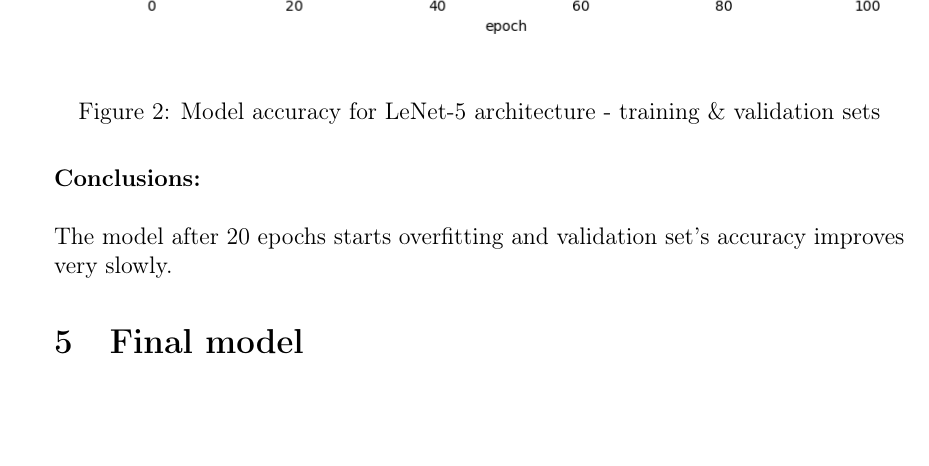
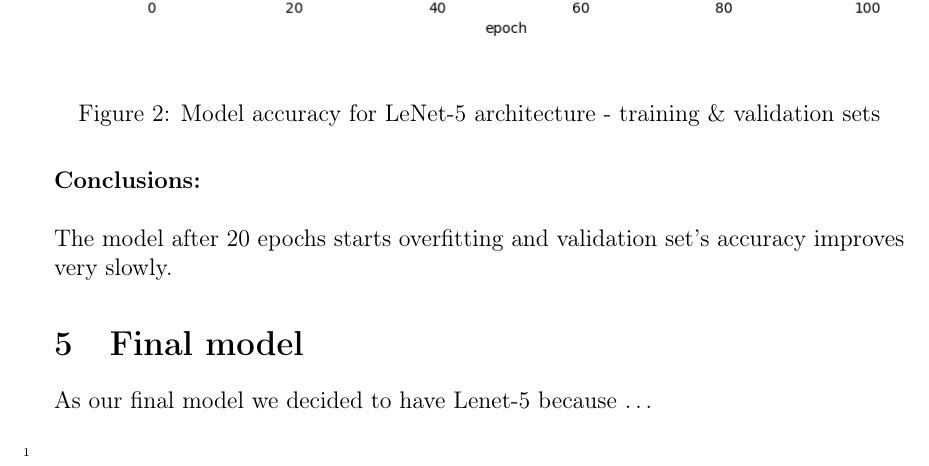
Before and after one commit to Pawcharz/face-recognition-fameous48, a LaTeX document (report/report.tex): part of page 8 of 8, cut so that both start at the same text, the shorter picture padded with empty space. Compiled offline with pdfLaTeX.

Commit message:
Small changes

```diff
--- a/report/report.tex
+++ b/report/report.tex
@@ -164,6 +164,8 @@
         \paragraph{Conclusions:} \mbox{} \\\\
         The model after 20 epochs starts overfitting and validation set's accuracy improves very slowly.
     \section{Final model}
+      As our final model we decided to have Lenet-5 because \dots
+      \inputminted[linenos]{python}{code/final_model.py}
 
 
 \end{document}
```
Also changed, not shown: report/code/final_model.py (added), report/report.pdf.
